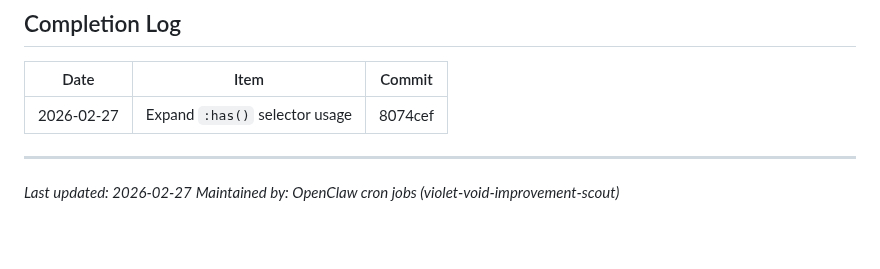
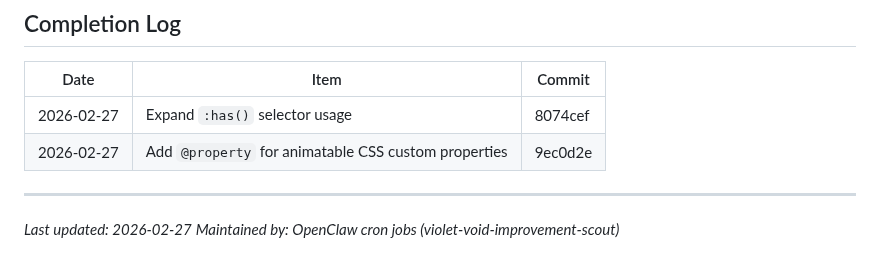
Before and after one commit to aaronedev/violet-void-theme_archwiki, a Markdown page: TODO.md, the part around one of its changes. Drawn GitHub-style; blank space fills up the shorter version.

Commit message:
docs: Update TODO.md - mark @property feature as completed
- Check off '@property for animatable CSS custom properties' item
- Add completion log entry with commit 9ec0d2e
- Date: 2026-02-27

```diff
--- a/TODO.md
+++ b/TODO.md
@@ -101,6 +101,7 @@
 | Date | Item | Commit |
 |------|------|--------|
 | 2026-02-27 | Expand `:has()` selector usage | 8074cef |
+| 2026-02-27 | Add `@property` for animatable CSS custom properties | 9ec0d2e |
 
 ---
 
```
Also changed, not shown: other parts of TODO.md (+1 -1 lines).
